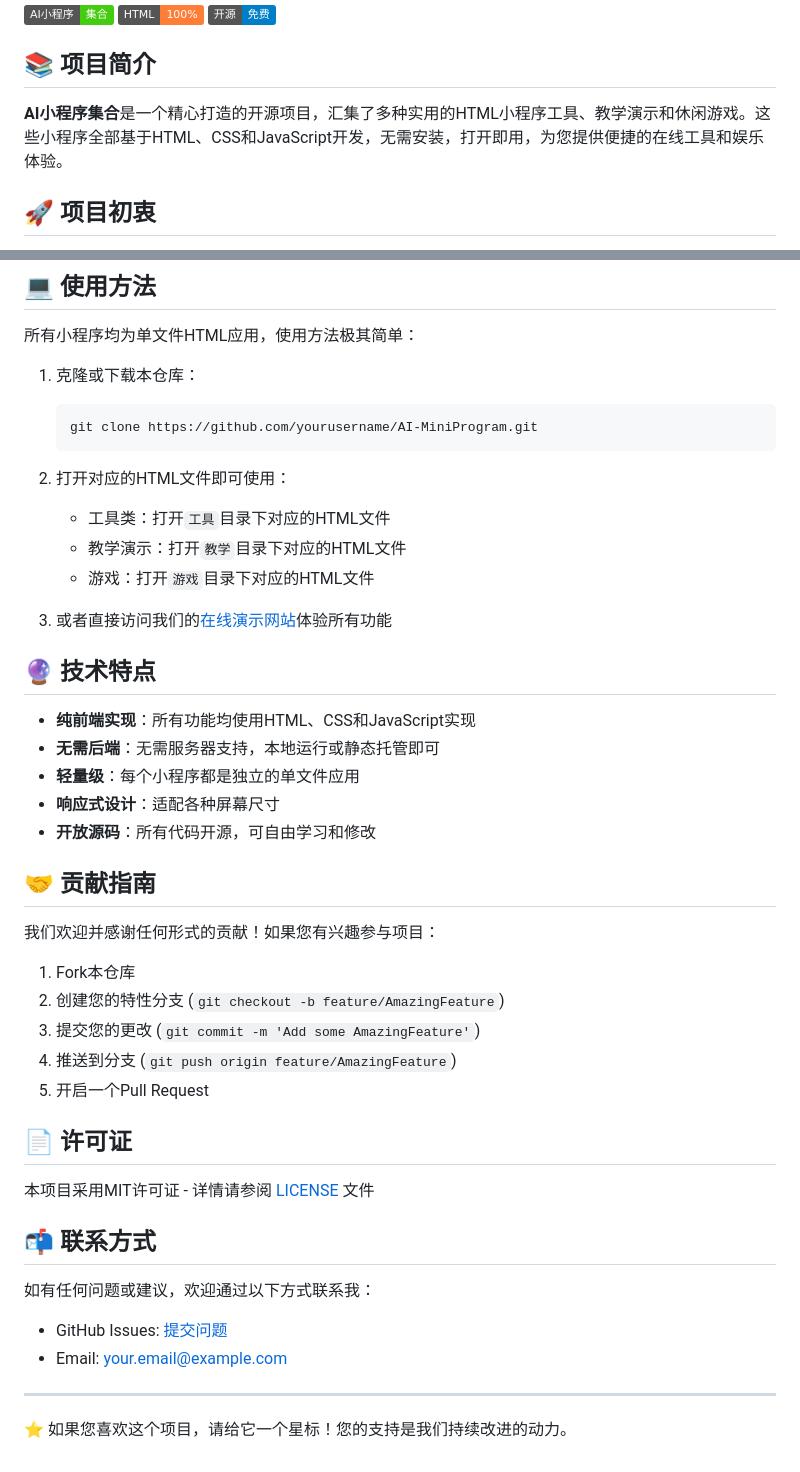
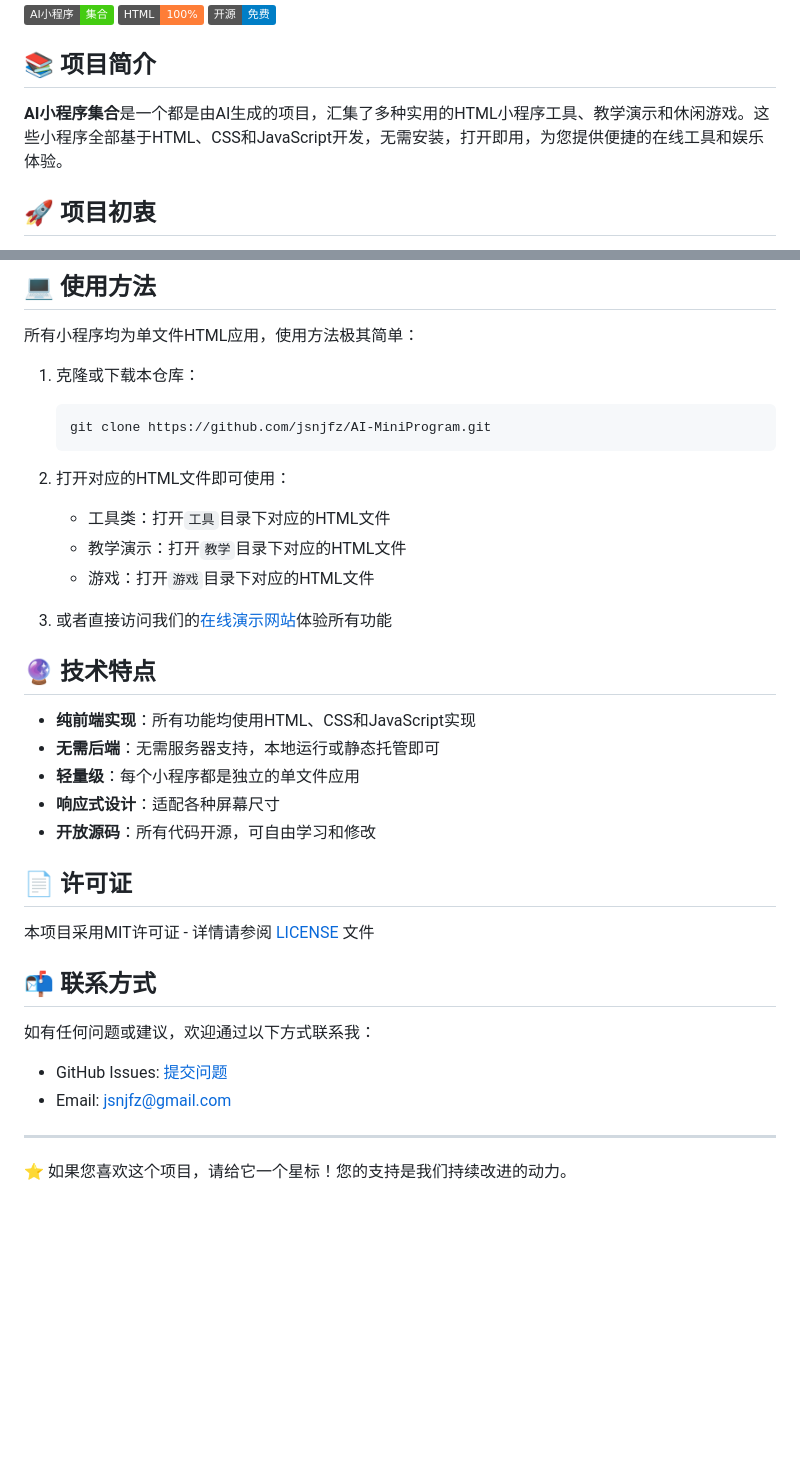
Before and after one commit to jsnjfz/AI-MiniProgram, a Markdown page: README.md, 2 parts joined by grey strips. Rendered like a GitHub page; badges without logos; blank space fills up the shorter version.

Commit message:
增加作者信息

````diff
--- a/README.md
+++ b/README.md
@@ -6,7 +6,7 @@
 
 ## 📚 项目简介
 
-**AI小程序集合**是一个精心打造的开源项目，汇集了多种实用的HTML小程序工具、教学演示和休闲游戏。这些小程序全部基于HTML、CSS和JavaScript开发，无需安装，打开即用，为您提供便捷的在线工具和娱乐体验。
+**AI小程序集合**是一个都是由AI生成的项目，汇集了多种实用的HTML小程序工具、教学演示和休闲游戏。这些小程序全部基于HTML、CSS和JavaScript开发，无需安装，打开即用，为您提供便捷的在线工具和娱乐体验。
 
 ## 🚀 项目初衷
 
@@ -57,7 +57,7 @@
 
 1. 克隆或下载本仓库：
    ```
-   git clone https://github.com/yourusername/AI-MiniProgram.git
+   git clone https://github.com/jsnjfz/AI-MiniProgram.git
    ```
 
 2. 打开对应的HTML文件即可使用：
@@ -75,16 +75,6 @@
 - **响应式设计**：适配各种屏幕尺寸
 - **开放源码**：所有代码开源，可自由学习和修改
 
-## 🤝 贡献指南
-
-我们欢迎并感谢任何形式的贡献！如果您有兴趣参与项目：
-
-1. Fork本仓库
-2. 创建您的特性分支 (`git checkout -b feature/AmazingFeature`)
-3. 提交您的更改 (`git commit -m 'Add some AmazingFeature'`)
-4. 推送到分支 (`git push origin feature/AmazingFeature`)
-5. 开启一个Pull Request
-
 ## 📄 许可证
 
 本项目采用MIT许可证 - 详情请参阅 [LICENSE](LICENSE) 文件
@@ -93,8 +83,8 @@
 
 如有任何问题或建议，欢迎通过以下方式联系我：
 
-- GitHub Issues: [提交问题](https://github.com/yourusername/AI-MiniProgram/issues)
-- Email: your.email@example.com
+- GitHub Issues: [提交问题](https://github.com/jsnjfz/AI-MiniProgram/issues)
+- Email: jsnjfz@gmail.com
 
 ---
 
````
Also changed, not shown: other parts of README.md (+1 -1 lines).
